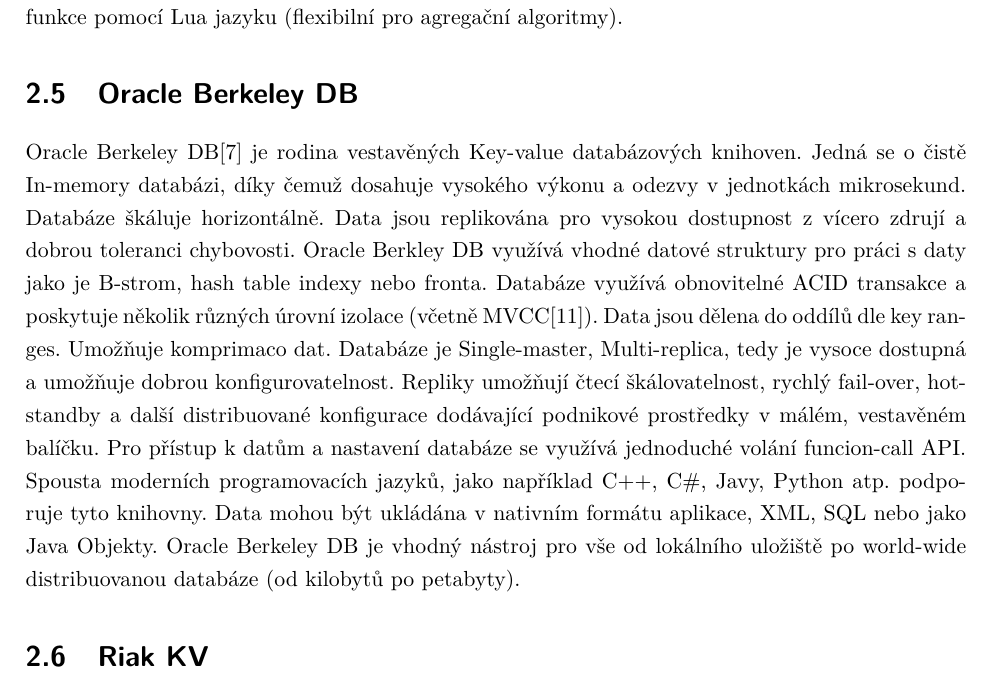
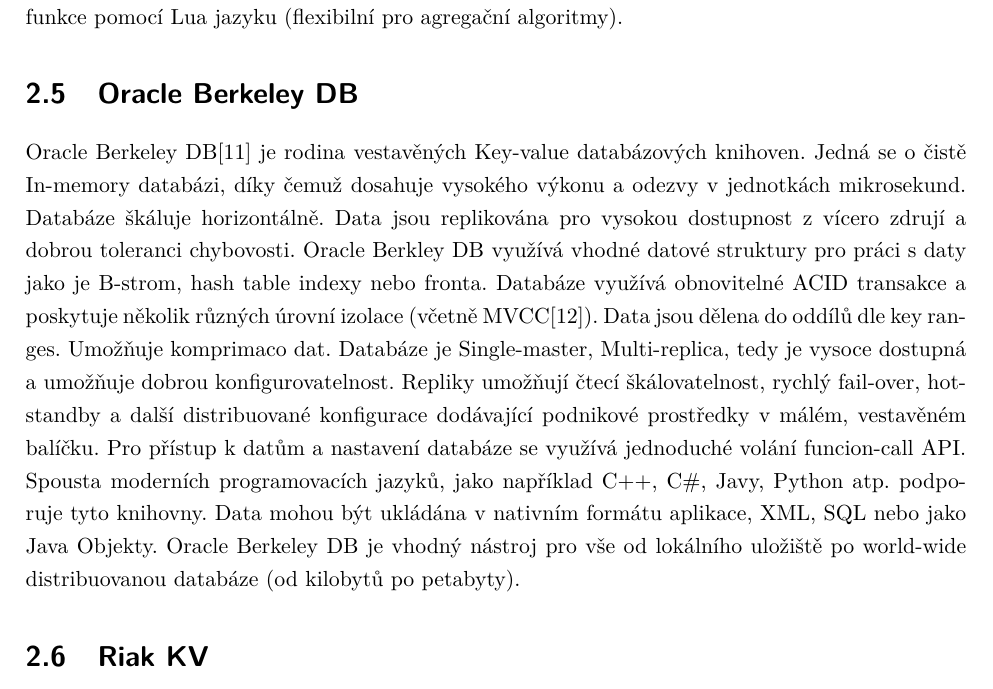
Before and after one commit to JED0050/DP-KVDBS, a LaTeX thesis (Dokument/Dokument.tex): part of page 10 of 19, cut so that both start at the same text. Compiled offline with pdfLaTeX.

Commit message:
Oracle Berkeley DB citation fix

```diff
--- a/Dokument/Dokument.tex
+++ b/Dokument/Dokument.tex
@@ -71,7 +71,7 @@
 
 	\section{Oracle Berkeley DB}
 
-	Oracle Berkeley DB\cite{oraclenosqldb} je rodina vestavěných Key-value databázových knihoven. Jedná se o čistě In-memory databázi, díky čemuž dosahuje vysokého výkonu a odezvy v jednotkách mikrosekund. Databáze škáluje horizontálně. Data jsou replikována pro vysokou dostupnost z vícero zdrují a dobrou toleranci chybovosti. Oracle Berkley DB využívá vhodné datové struktury pro práci s daty jako je B-strom, hash table indexy nebo fronta. Databáze využívá obnovitelné ACID transakce a poskytuje několik různých úrovní izolace (včetně MVCC\cite{mvcc}). Data jsou dělena do oddílů dle key ranges. Umožňuje komprimaco dat. Databáze je Single-master, Multi-replica, tedy je vysoce dostupná a umožňuje dobrou konfigurovatelnost. Repliky umožňují čtecí škálovatelnost, rychlý fail-over, hot-standby a další distribuované konfigurace dodávající podnikové prostředky v málém, vestavěném balíčku. Pro přístup k datům a nastavení databáze se využívá jednoduché volání funcion-call API. Spousta moderních programovacích jazyků, jako například C++, C\#, Javy, Python atp. podporuje tyto knihovny. Data mohou být ukládána v nativním formátu aplikace, XML, SQL nebo jako Java Objekty. Oracle Berkeley DB je vhodný nástroj pro vše od lokálního uložiště po world-wide distribuovanou databáze (od kilobytů po petabyty).
+	Oracle Berkeley DB\cite{berkeleydb} je rodina vestavěných Key-value databázových knihoven. Jedná se o čistě In-memory databázi, díky čemuž dosahuje vysokého výkonu a odezvy v jednotkách mikrosekund. Databáze škáluje horizontálně. Data jsou replikována pro vysokou dostupnost z vícero zdrují a dobrou toleranci chybovosti. Oracle Berkley DB využívá vhodné datové struktury pro práci s daty jako je B-strom, hash table indexy nebo fronta. Databáze využívá obnovitelné ACID transakce a poskytuje několik různých úrovní izolace (včetně MVCC\cite{mvcc}). Data jsou dělena do oddílů dle key ranges. Umožňuje komprimaco dat. Databáze je Single-master, Multi-replica, tedy je vysoce dostupná a umožňuje dobrou konfigurovatelnost. Repliky umožňují čtecí škálovatelnost, rychlý fail-over, hot-standby a další distribuované konfigurace dodávající podnikové prostředky v málém, vestavěném balíčku. Pro přístup k datům a nastavení databáze se využívá jednoduché volání funcion-call API. Spousta moderních programovacích jazyků, jako například C++, C\#, Javy, Python atp. podporuje tyto knihovny. Data mohou být ukládána v nativním formátu aplikace, XML, SQL nebo jako Java Objekty. Oracle Berkeley DB je vhodný nástroj pro vše od lokálního uložiště po world-wide distribuovanou databáze (od kilobytů po petabyty).
 
 	\section{Riak KV}
 
```
Also changed, not shown: Dokument/Dokument.pdf, 4 other files.
